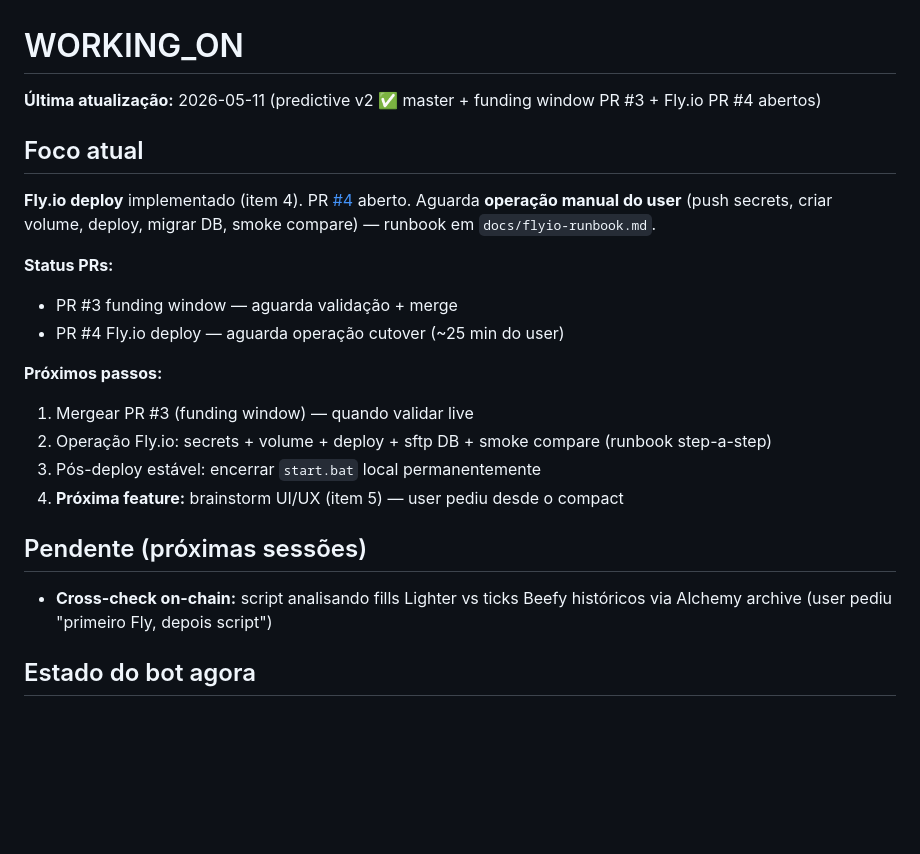
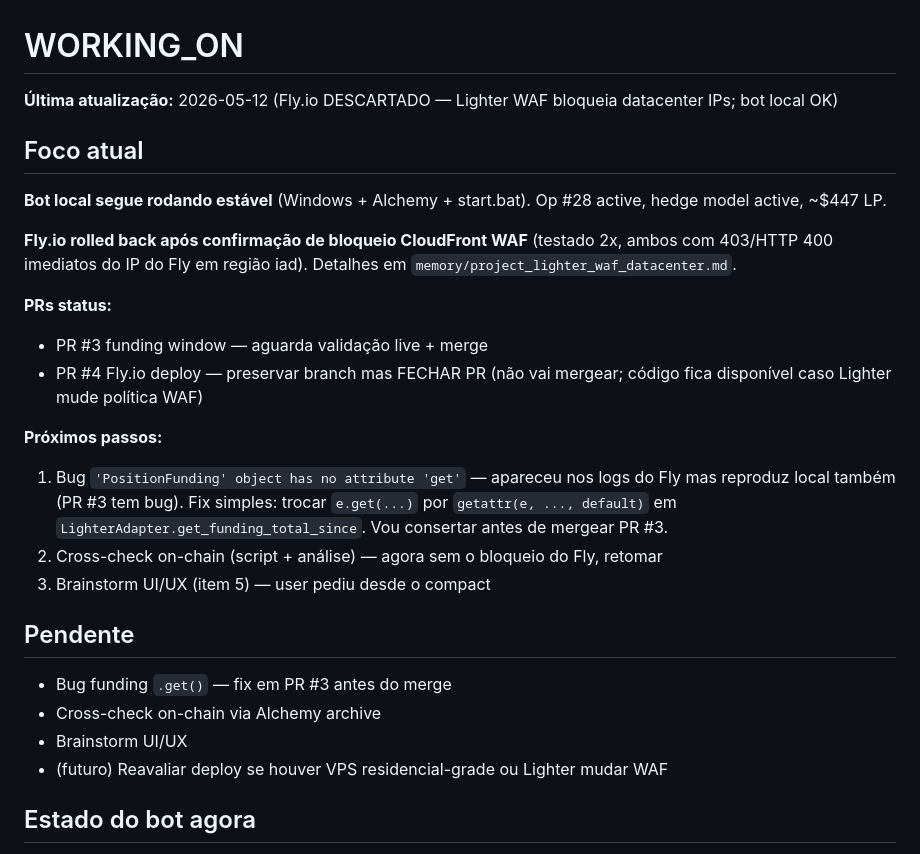
Before and after one commit to wallmxz/New-cryptohedge, a Markdown page: WORKING_ON.md, the part around the change. Drawn GitHub-style; blank space fills up the shorter version.

Commit message:
docs(working_on): Fly.io descartado (Lighter WAF bloqueia datacenter IPs)

```diff
--- a/WORKING_ON.md
+++ b/WORKING_ON.md
@@ -1,22 +1,26 @@
 # WORKING_ON
 
-**Última atualização:** 2026-05-11 (predictive v2 ✅ master + funding window PR #3 + Fly.io PR #4 abertos)
+**Última atualização:** 2026-05-12 (Fly.io DESCARTADO — Lighter WAF bloqueia datacenter IPs; bot local OK)
 
 ## Foco atual
-**Fly.io deploy** implementado (item 4). PR [#4](https://github.com/wallmxz/New-cryptohedge/pull/4) aberto. Aguarda **operação manual do user** (push secrets, criar volume, deploy, migrar DB, smoke compare) — runbook em `docs/flyio-runbook.md`.
+**Bot local segue rodando estável** (Windows + Alchemy + start.bat). Op #28 active, hedge model active, ~$447 LP.
 
-**Status PRs:**
-- PR #3 funding window — aguarda validação + merge
-- PR #4 Fly.io deploy — aguarda operação cutover (~25 min do user)
+**Fly.io rolled back após confirmação de bloqueio CloudFront WAF** (testado 2x, ambos com 403/HTTP 400 imediatos do IP do Fly em região iad). Detalhes em `memory/project_lighter_waf_datacenter.md`.
+
+**PRs status:**
+- PR #3 funding window — aguarda validação live + merge
+- PR #4 Fly.io deploy — preservar branch mas FECHAR PR (não vai mergear; código fica disponível caso Lighter mude política WAF)
 
 **Próximos passos:**
-1. Mergear PR #3 (funding window) — quando validar live
-2. Operação Fly.io: secrets + volume + deploy + sftp DB + smoke compare (runbook step-a-step)
-3. Pós-deploy estável: encerrar `start.bat` local permanentemente
-4. **Próxima feature:** brainstorm UI/UX (item 5) — user pediu desde o compact
+1. Bug `'PositionFunding' object has no attribute 'get'` — apareceu nos logs do Fly mas reproduz local também (PR #3 tem bug). Fix simples: trocar `e.get(...)` por `getattr(e, ..., default)` em `LighterAdapter.get_funding_total_since`. Vou consertar antes de mergear PR #3.
+2. Cross-check on-chain (script + análise) — agora sem o bloqueio do Fly, retomar
+3. Brainstorm UI/UX (item 5) — user pediu desde o compact
 
-## Pendente (próximas sessões)
-- **Cross-check on-chain:** script analisando fills Lighter vs ticks Beefy históricos via Alchemy archive (user pediu "primeiro Fly, depois script")
+## Pendente
+- Bug funding `.get()` — fix em PR #3 antes do merge
+- Cross-check on-chain via Alchemy archive
+- Brainstorm UI/UX
+- (futuro) Reavaliar deploy se houver VPS residencial-grade ou Lighter mudar WAF
 
 ## Estado do bot agora
 - **Branch atual:** `master` (fast-forwardada após merge do PR #2)
```
